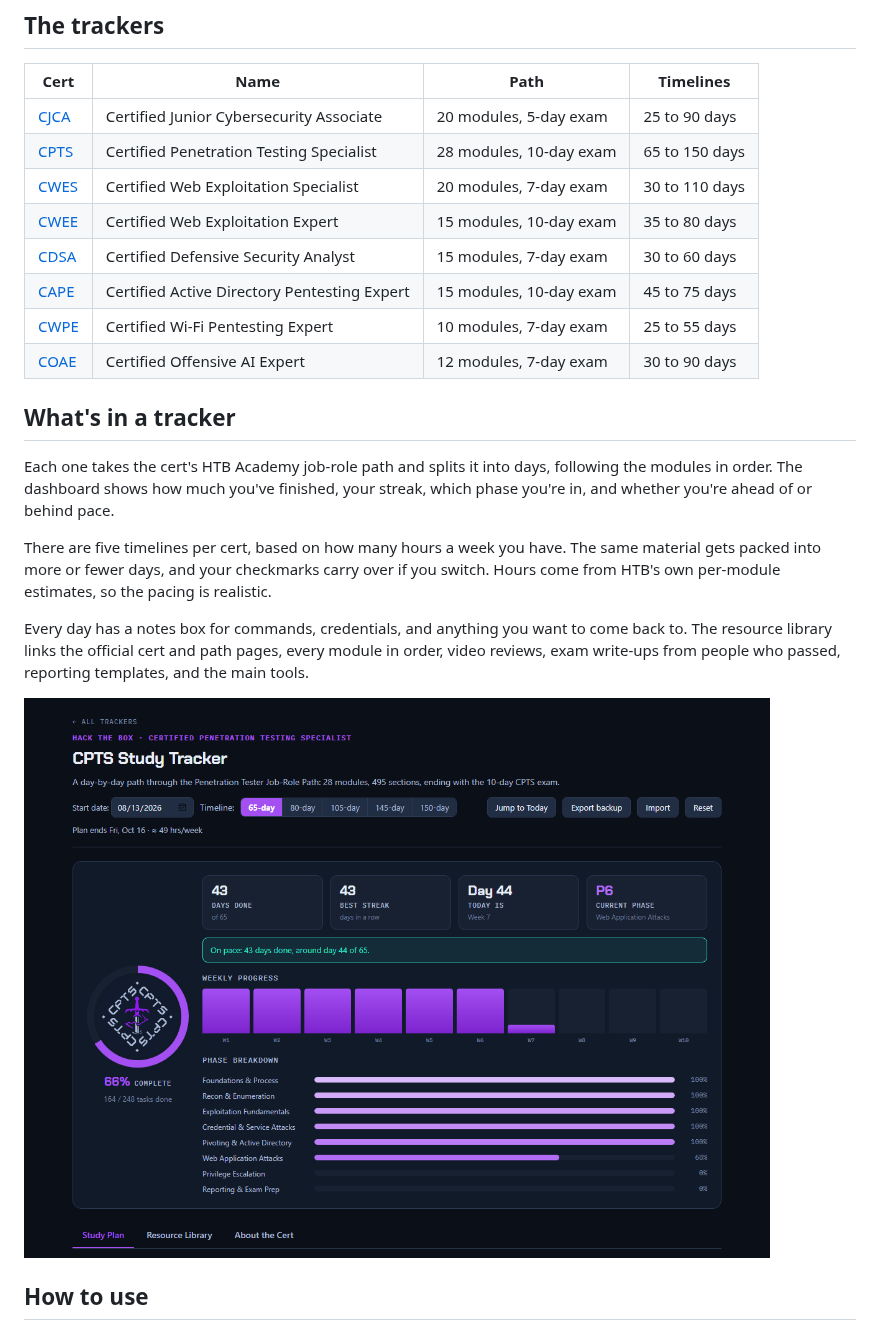
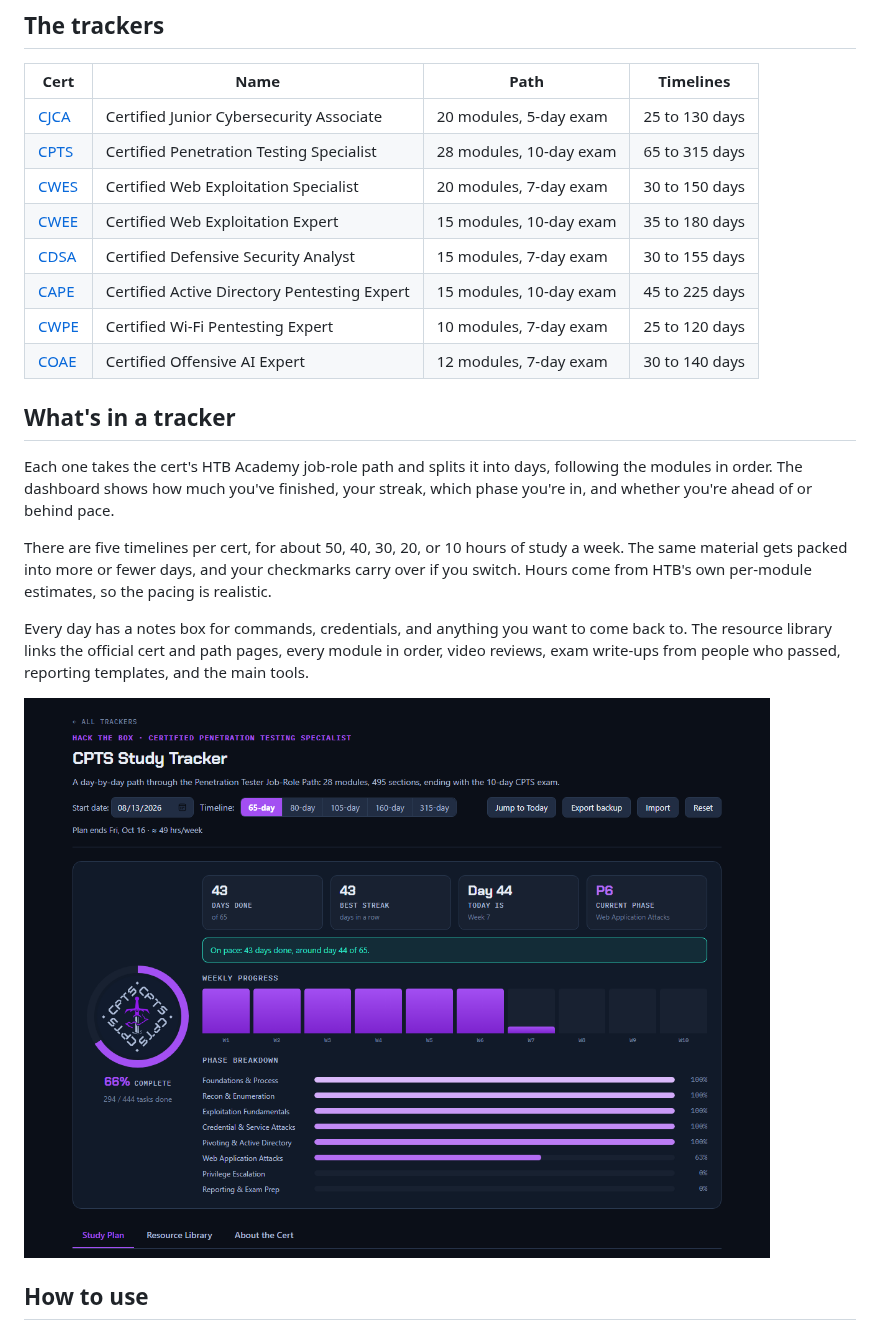
Before and after one commit to cnmoseman/htb-study-trackers, a Markdown page: README.md, the part around the change. GitHub-like rendering; pictures changed too: assets/tracker-screenshot.png.

Commit message:
Real 50/40/30/20/10 hrs/week timelines for every tracker; add CPTS 100/100 review, cheatsheet, and tips

```diff
--- a/README.md
+++ b/README.md
@@ -10,20 +10,20 @@ Day-by-day study plans for Hack The Box certifications. Pick a cert, choose how
 
 | Cert | Name | Path | Timelines |
 |---|---|---|---|
-| [CJCA](https://cnmoseman.github.io/htb-study-trackers/cjca/) | Certified Junior Cybersecurity Associate | 20 modules, 5-day exam | 25 to 90 days |
-| [CPTS](https://cnmoseman.github.io/htb-study-trackers/cpts/) | Certified Penetration Testing Specialist | 28 modules, 10-day exam | 65 to 150 days |
-| [CWES](https://cnmoseman.github.io/htb-study-trackers/cwes/) | Certified Web Exploitation Specialist | 20 modules, 7-day exam | 30 to 110 days |
-| [CWEE](https://cnmoseman.github.io/htb-study-trackers/cwee/) | Certified Web Exploitation Expert | 15 modules, 10-day exam | 35 to 80 days |
-| [CDSA](https://cnmoseman.github.io/htb-study-trackers/cdsa/) | Certified Defensive Security Analyst | 15 modules, 7-day exam | 30 to 60 days |
-| [CAPE](https://cnmoseman.github.io/htb-study-trackers/cape/) | Certified Active Directory Pentesting Expert | 15 modules, 10-day exam | 45 to 75 days |
-| [CWPE](https://cnmoseman.github.io/htb-study-trackers/cwpe/) | Certified Wi-Fi Pentesting Expert | 10 modules, 7-day exam | 25 to 55 days |
-| [COAE](https://cnmoseman.github.io/htb-study-trackers/coae/) | Certified Offensive AI Expert | 12 modules, 7-day exam | 30 to 90 days |
+| [CJCA](https://cnmoseman.github.io/htb-study-trackers/cjca/) | Certified Junior Cybersecurity Associate | 20 modules, 5-day exam | 25 to 130 days |
+| [CPTS](https://cnmoseman.github.io/htb-study-trackers/cpts/) | Certified Penetration Testing Specialist | 28 modules, 10-day exam | 65 to 315 days |
+| [CWES](https://cnmoseman.github.io/htb-study-trackers/cwes/) | Certified Web Exploitation Specialist | 20 modules, 7-day exam | 30 to 150 days |
+| [CWEE](https://cnmoseman.github.io/htb-study-trackers/cwee/) | Certified Web Exploitation Expert | 15 modules, 10-day exam | 35 to 180 days |
+| [CDSA](https://cnmoseman.github.io/htb-study-trackers/cdsa/) | Certified Defensive Security Analyst | 15 modules, 7-day exam | 30 to 155 days |
+| [CAPE](https://cnmoseman.github.io/htb-study-trackers/cape/) | Certified Active Directory Pentesting Expert | 15 modules, 10-day exam | 45 to 225 days |
+| [CWPE](https://cnmoseman.github.io/htb-study-trackers/cwpe/) | Certified Wi-Fi Pentesting Expert | 10 modules, 7-day exam | 25 to 120 days |
+| [COAE](https://cnmoseman.github.io/htb-study-trackers/coae/) | Certified Offensive AI Expert | 12 modules, 7-day exam | 30 to 140 days |
 
 ## What's in a tracker
 
 Each one takes the cert's HTB Academy job-role path and splits it into days, following the modules in order. The dashboard shows how much you've finished, your streak, which phase you're in, and whether you're ahead of or behind pace.
 
-There are five timelines per cert, based on how many hours a week you have. The same material gets packed into more or fewer days, and your checkmarks carry over if you switch. Hours come from HTB's own per-module estimates, so the pacing is realistic.
+There are five timelines per cert, for about 50, 40, 30, 20, or 10 hours of study a week. The same material gets packed into more or fewer days, and your checkmarks carry over if you switch. Hours come from HTB's own per-module estimates, so the pacing is realistic.
 
 Every day has a notes box for commands, credentials, and anything you want to come back to. The resource library links the official cert and path pages, every module in order, video reviews, exam write-ups from people who passed, reporting templates, and the main tools.
 
```
Also changed, not shown: 8 other files.
